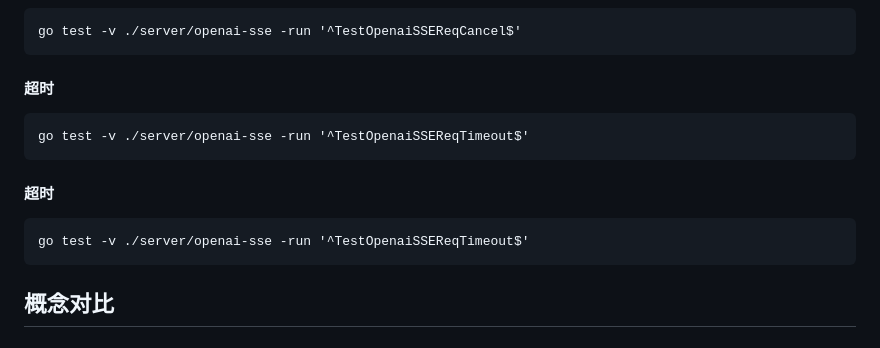
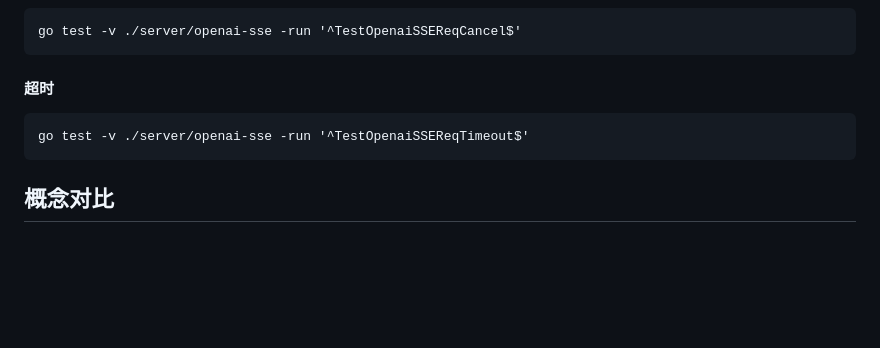
Before and after one commit to guobinqiu/sse-demo, a Markdown page: README.md, the part around the change. Drawn GitHub-style; blank space fills up the shorter version.

````diff
--- a/README.md
+++ b/README.md
@@ -56,12 +56,6 @@ go test -v ./server/openai-sse -run '^TestOpenaiSSEReqCancel$'
 go test -v ./server/openai-sse -run '^TestOpenaiSSEReqTimeout$'
 ```
 
-#### 超时
-
-```
-go test -v ./server/openai-sse -run '^TestOpenaiSSEReqTimeout$'
-```
-
 ## 概念对比
 
 ### SSE vs WebSocket
````
